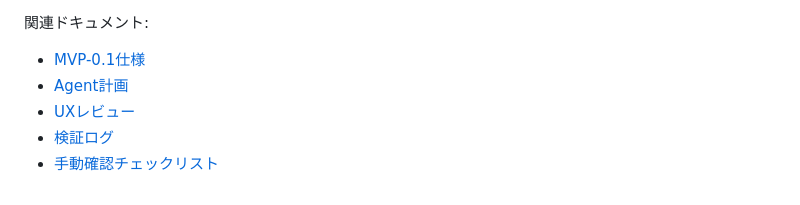
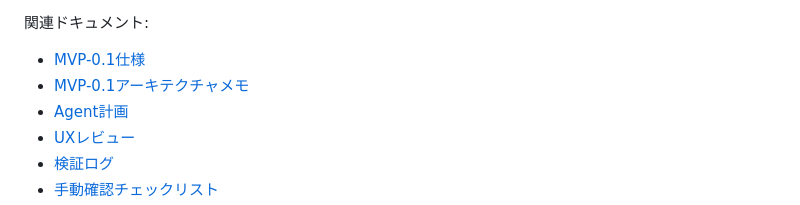
Before and after one commit to RisaSuka/yasashii-mahjong, a Markdown page: README.md, the part around the change. GitHub-like rendering.

Commit message:
Document MVP 0.1 architecture

```diff
--- a/README.md
+++ b/README.md
@@ -20,6 +20,7 @@ MVP-0.1は `codex/mvp-01-integration` ブランチで統合済みです。
 関連ドキュメント:
 
 - [MVP-0.1仕様](docs/mvp-01-spec.md)
+- [MVP-0.1アーキテクチャメモ](docs/mvp-01-architecture.md)
 - [Agent計画](docs/agent-plan.md)
 - [UXレビュー](docs/design-review.md)
 - [検証ログ](docs/mvp-01-verification.md)
```
Also changed, not shown: docs/mvp-01-architecture.md (added, +125 -0 lines).
